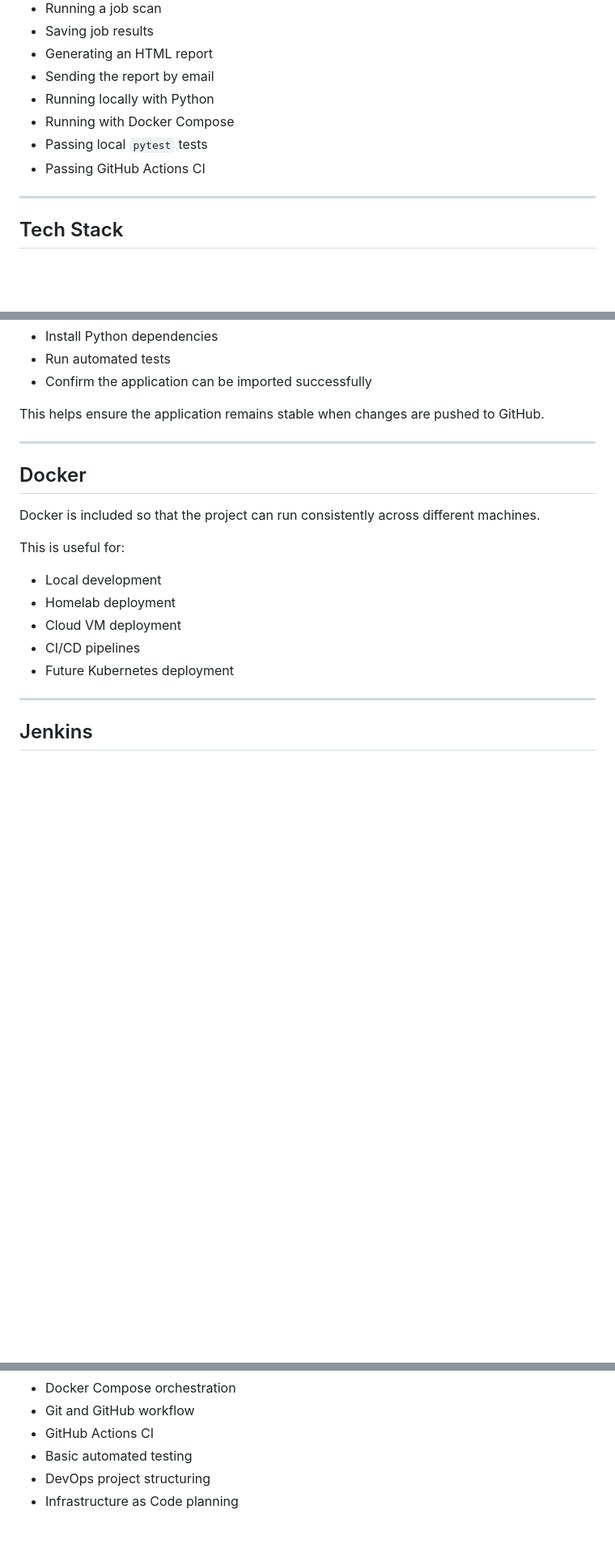
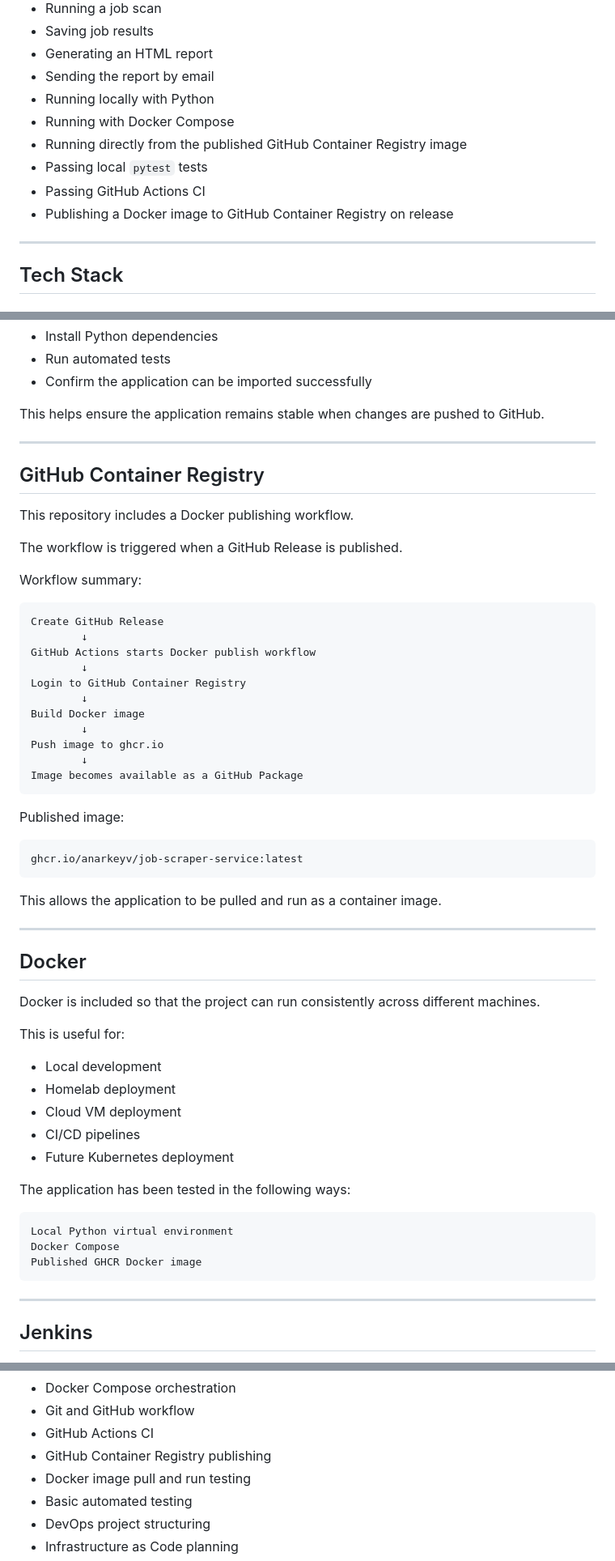
Before and after one commit to AnarkeyV/job-scraper-service, a Markdown page: README.md, 3 parts joined by grey strips. Shown at 81% size. GitHub-like rendering; blank space fills up the shorter version.

````diff
--- a/README.md
+++ b/README.md
@@ -51,8 +52,10 @@ The current working MVP supports:
 - Sending the report by email
 - Running locally with Python
 - Running with Docker Compose
+- Running directly from the published GitHub Container Registry image
 - Passing local `pytest` tests
 - Passing GitHub Actions CI
+- Publishing a Docker image to GitHub Container Registry on release
 
 ---
 
@@ -345,6 +411,38 @@ This helps ensure the application remains stable when changes are pushed to GitH
 
 ---
 
+## GitHub Container Registry
+
+This repository includes a Docker publishing workflow.
+
+The workflow is triggered when a GitHub Release is published.
+
+Workflow summary:
+
+```text
+Create GitHub Release
+        ↓
+GitHub Actions starts Docker publish workflow
+        ↓
+Login to GitHub Container Registry
+        ↓
+Build Docker image
+        ↓
+Push image to ghcr.io
+        ↓
+Image becomes available as a GitHub Package
+```
+
+Published image:
+
+```text
+ghcr.io/anarkeyv/job-scraper-service:latest
+```
+
+This allows the application to be pulled and run as a container image.
+
+---
+
 ## Docker
 
 Docker is included so that the project can run consistently across different machines.
@@ -356,6 +454,14 @@ This is useful for:
 - Cloud VM deployment
 - CI/CD pipelines
 - Future Kubernetes deployment
+
+The application has been tested in the following ways:
+
+```text
+Local Python virtual environment
+Docker Compose
+Published GHCR Docker image
+```
 
 ---
 
@@ -542,6 +651,8 @@ This project demonstrates:
 - Docker Compose orchestration
 - Git and GitHub workflow
 - GitHub Actions CI
+- GitHub Container Registry publishing
+- Docker image pull and run testing
 - Basic automated testing
 - DevOps project structuring
 - Infrastructure as Code planning
````
Also changed, not shown: other parts of README.md (+72 -5 lines).
